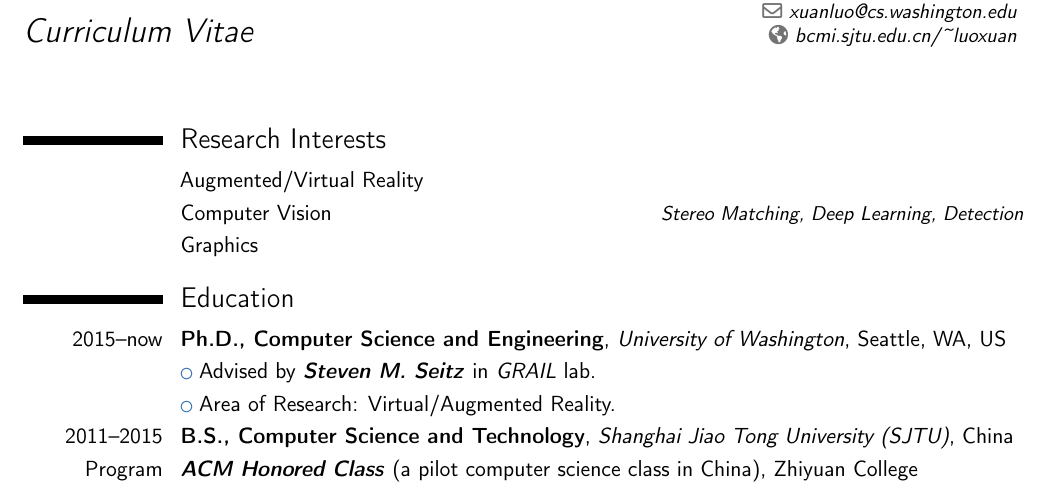
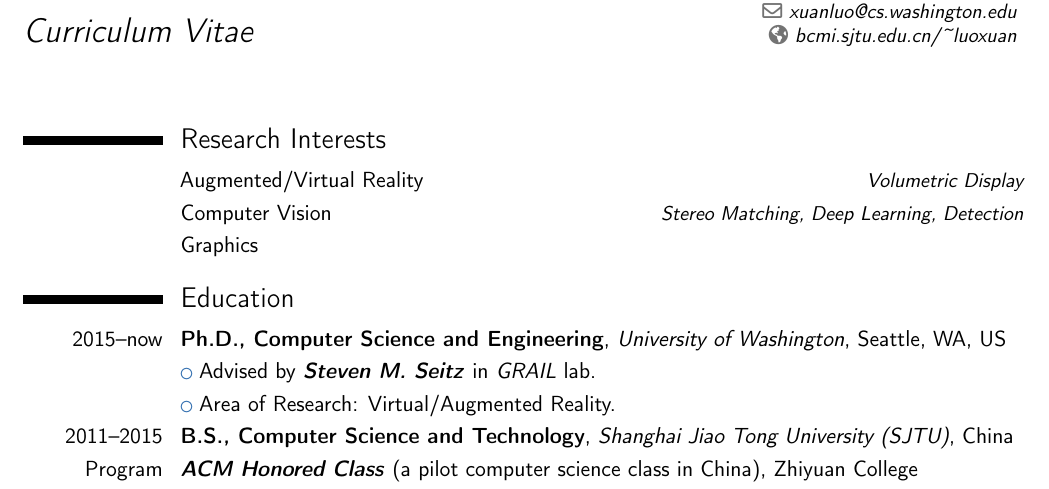
Before and after one commit to roxanneluo/cv, a LaTeX CV (cv.tex): part of page 1 of 3, cut so that both start at the same text. Compiled offline with pdfLaTeX.

Commit message:
added volumetric display in research interests

```diff
--- a/cv.tex
+++ b/cv.tex
@@ -53,7 +53,7 @@
 %	RESEARCH INTERESTS SECTION
 %----------------------------------------------------------------------------------------
 \section{Research Interests}
-\cvitemwithcomment{}{Augmented/Virtual Reality}{}
+\cvitemwithcomment{}{Augmented/Virtual Reality}{Volumetric Display}
 \cvitemwithcomment{}{Computer Vision}{Stereo Matching, Deep Learning, Detection}
 \cvitemwithcomment{}{Graphics}{}
 
```
Also changed, not shown: cv.pdf (deleted).
